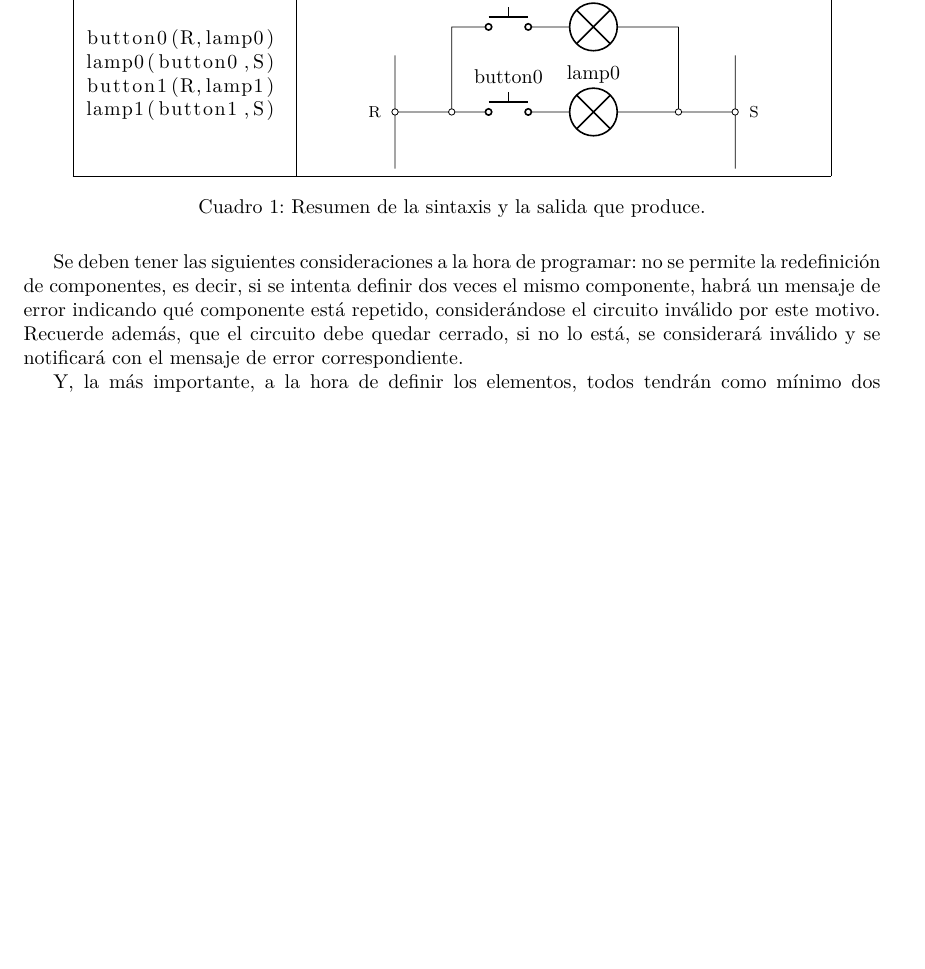
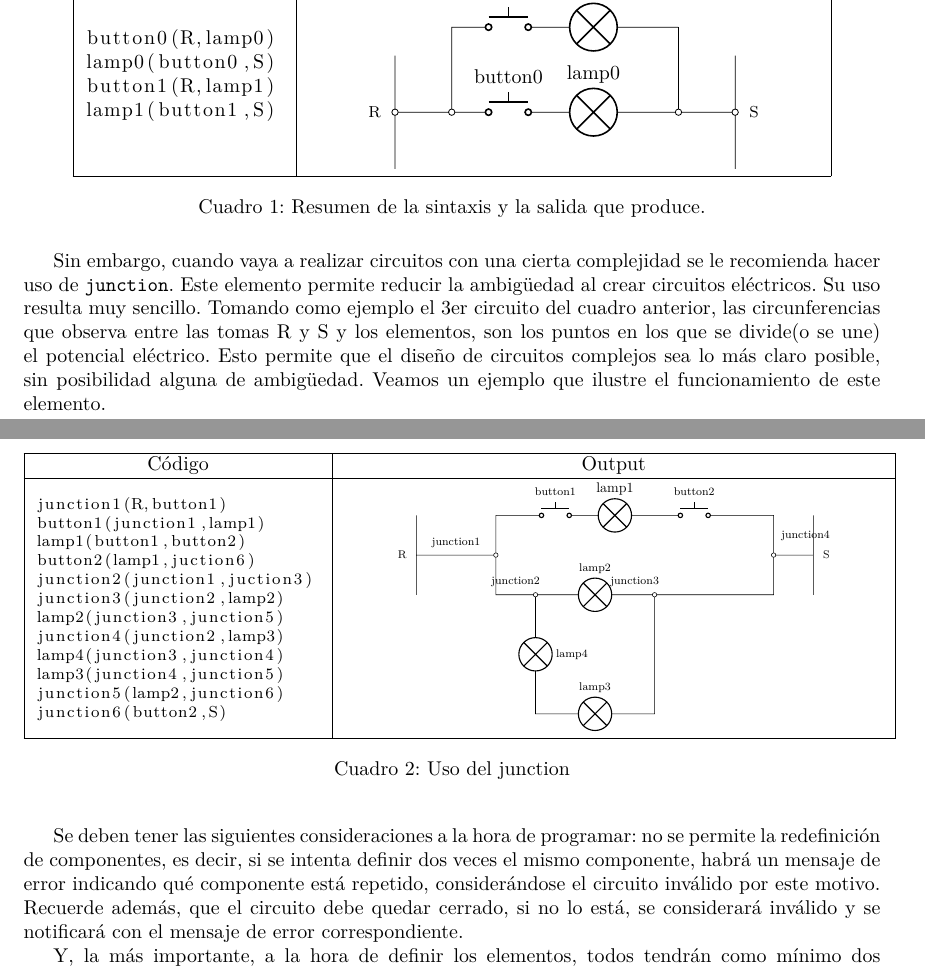
Before and after one commit to gpcarlos/Electrical-Circuits-Language, a LaTeX document (Documentation/Guide.tex): part of page 2 of 4 before the commit and two parts of pages 2 and 3 of 5 after it, the two joined at a grey line, cut so that both start at the same text, the shorter picture padded with empty space. Compiled offline with XeLaTeX.

Commit message:
Added the junction element to the documentation

```diff
--- a/Documentation/Guide.tex
+++ b/Documentation/Guide.tex
@@ -183,6 +185,76 @@ lamp1(button1,S)
   \label{tab:Resumen}
 \end{table}
 
+Sin embargo, cuando vaya a realizar circuitos con una cierta complejidad se le recomienda hacer uso de \texttt{junction}. Este elemento permite reducir la ambigüedad al crear circuitos eléctricos. Su uso resulta muy sencillo. Tomando como ejemplo el 3er circuito del cuadro anterior, las circunferencias que observa entre las tomas R y S y los elementos, son los puntos en los que se divide(o se une) el potencial eléctrico. Esto permite que el diseño de circuitos complejos sea lo más claro posible, sin posibilidad alguna de ambigüedad. Veamos un ejemplo que ilustre el funcionamiento de este elemento.
+
+\begin{center}
+\begin{table}
+\begin{tabular}{| >{\centering\arraybackslash}m{5cm}|
+  >{\centering\arraybackslash}m{9.5cm}|}
+  \hline
+  Código & Output \\ \hline
+\begin{lstlisting}[basicstyle=\footnotesize]
+junction1(R,button1)
+button1(junction1,lamp1)
+lamp1(button1,button2)
+button2(lamp1,juction6)
+junction2(junction1,juction3)
+junction3(junction2,lamp2)
+lamp2(junction3,junction5)
+junction4(junction2,lamp3)
+lamp4(junction3,junction4)
+lamp3(junction4,junction5)
+junction5(lamp2,junction6)
+junction6(button2,S)
+\end{lstlisting}
+&
+\scalebox{0.7}{
+\begin{circuitikz} \draw
+       (0,0)
+         to[short] (0,1)
+         to[short] (0,-1)
+          (0,0) node[label={[font=\footnotesize]left:R}] {}
+             to[short,-o,l={\footnotesize junction1}] (2,0)
+             to[short] (2,1)
+             to[short] (3,1)
+             to[push button,l={\footnotesize button1}] (4,1)
+             to[lamp,l={lamp1}] (6,1)
+             to[push button,l={\footnotesize button2}] (8,1)
+             to[short] (9,1)
+             to[short,-o,l={\footnotesize junction4}] (9,0)
+        (2,0)
+          to[short] (2,-1)
+          to[short,-o,l={\footnotesize junction2}] (3,-1)
+          to[short] (4,-1)
+          to[lamp,l={\footnotesize lamp2}] (5,-1)
+          to[short,-o,l={\footnotesize junction3}] (6,-1)
+          to[short] (9,-1)
+          to[short] (9,0)
+
+        (3,-1)
+          to[short] (3,-2)
+          to[lamp,l={\footnotesize lamp4}] (3,-3)
+          to[short] (3,-4)
+          to[short] (4,-4)
+          to[lamp, l={\footnotesize lamp3}] (5,-4)
+          to[short] (6,-4)
+          to[short] (6,-1)
+
+        (9,0)
+          to[short] (10,0)
+        (10,0)node[label={[font=\footnotesize]right:S}]{}
+        (10,1)
+          to[short] (10,-1)
+;
+     \end{circuitikz}
+     }
+\\ \hline
+\end{tabular}
+\caption{Uso del junction}
+\end{table}
+\end{center}
+
+\vspace{-40pt}
 Se deben tener las siguientes consideraciones a la hora de programar: no se permite la redefinición de componentes, es decir, si se intenta definir dos veces el mismo componente, habrá un mensaje de error indicando qué componente está repetido, considerándose el circuito inválido por este motivo. Recuerde además, que el circuito debe quedar cerrado, si no lo está, se considerará inválido y se notificará con el mensaje de error correspondiente.
 
 Y, la más importante, a la hora de definir los elementos, todos tendrán como mínimo dos conexiones, ya que deben estar conectados a las tomas R y S. Puede estar conectado de forma directa o a través de otro elemento, pero el primer elemento al que se conecta debe ser R o a un elemento que conduzca a R y lo mismo ocurre con el segundo elemento, solo que esta vez, en lugar de con R es con S. Los siguientes elementos (si los tiene) a los que se conecta no deben seguir ningún criterio específico sobre el orden, a excepción del enchufe(plug) cuyo tercer conector sólo puede ir a tierra(G). Puede ver de forma más clara en el cuadro \ref{tab:TablaConectores} los conectores que puede definir, junto con su correspondiente número de conectores.
```
Also changed, not shown: Documentation/Report.tex (+73 -6 lines), Documentation/Guide.pdf, Documentation/Report.pdf, Documentation/Guide.tex (5 more changed lines).
